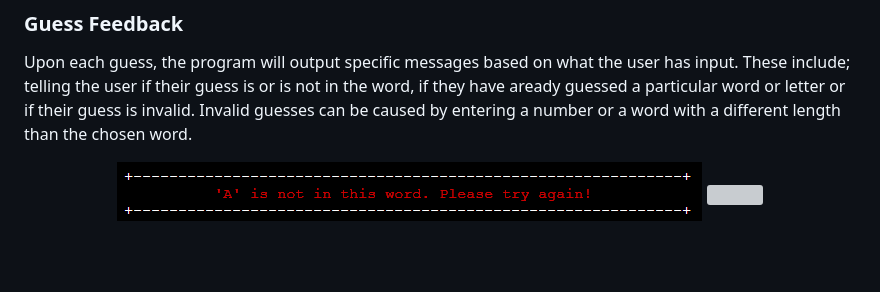
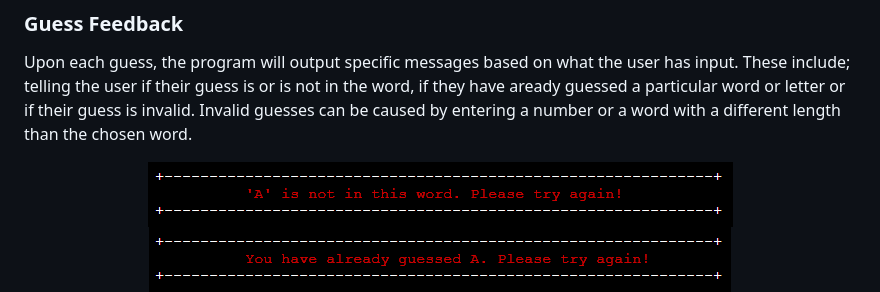
Before and after one commit to MarkD117/hangman, a Markdown page: README.md, the part around the change. Drawn GitHub-style; blank space fills up the shorter version; grey boxes are pictures that could not be loaded.

Commit message:
Fix typo on guess feedback image in readme

```diff
--- a/README.md
+++ b/README.md
@@ -123,7 +123,7 @@ Upon each guess, the program will output specific messages based on what the use
 
 <p align="center">
     <img src="documentation/guess-not-in-word.png"/>
-    <img src="documentation/guess-letter-again-2.png"/>
+    <img src="documentation/guess-letter-again.png"/>
     <img src="documentation/guess-correct-letter.png"/>
     <img src="documentation/invalid-guess.png"/>
 </p>
```
